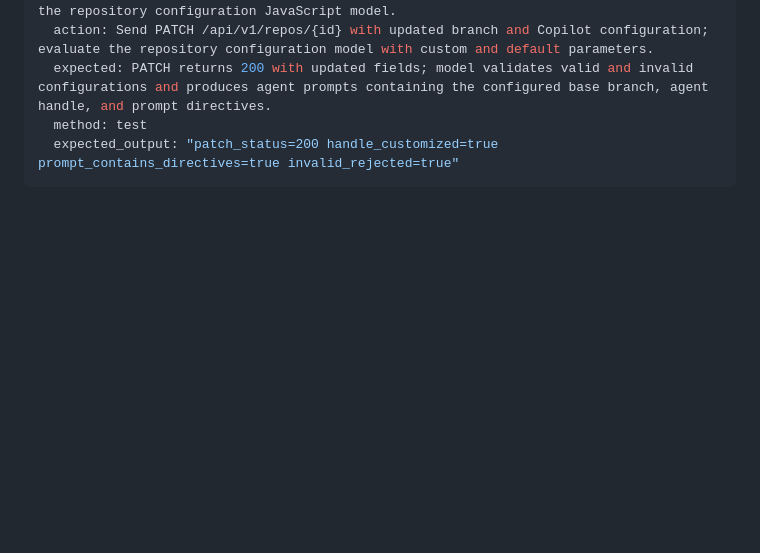
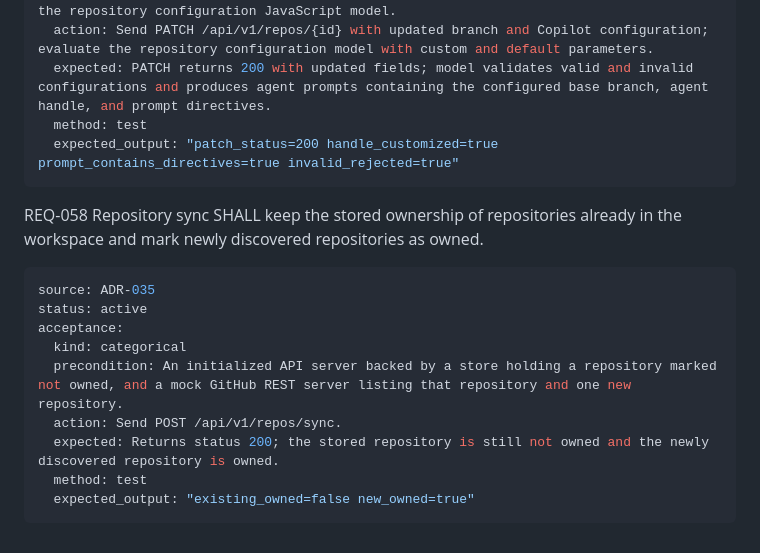
Before and after one commit to fupacat/ossalot, a Markdown page: docs/mcswe/requirements.md, the part around the change. Rendered like a GitHub page; blank space fills up the shorter version.

Commit message:
docs(mcswe): keep stored ownership across repository syncs (REQ-058)
Ownership set in the Repo & Copilot tab was reverted by the next sync,
which marked every listed repository as owned. REQ-058 keeps the stored
ownership and owns only newly discovered repositories. REQ-057 is taken
by the dev deployment definitions in #29.

Co-Authored-By: Claude Opus 5.5 <noreply@anthropic.com>

````diff
--- a/docs/mcswe/requirements.md
+++ b/docs/mcswe/requirements.md
@@ -785,3 +785,17 @@ acceptance:
   method: test
   expected_output: "patch_status=200 handle_customized=true prompt_contains_directives=true invalid_rejected=true"
 ```
+
+REQ-058 Repository sync SHALL keep the stored ownership of repositories already in the workspace and mark newly discovered repositories as owned.
+
+```yaml
+source: ADR-035
+status: active
+acceptance:
+  kind: categorical
+  precondition: An initialized API server backed by a store holding a repository marked not owned, and a mock GitHub REST server listing that repository and one new repository.
+  action: Send POST /api/v1/repos/sync.
+  expected: Returns status 200; the stored repository is still not owned and the newly discovered repository is owned.
+  method: test
+  expected_output: "existing_owned=false new_owned=true"
+```
````
Also changed, not shown: docs/mcswe/decisions.md (+1 -1 lines), docs/mcswe/interfaces.md (+1 -1 lines).
